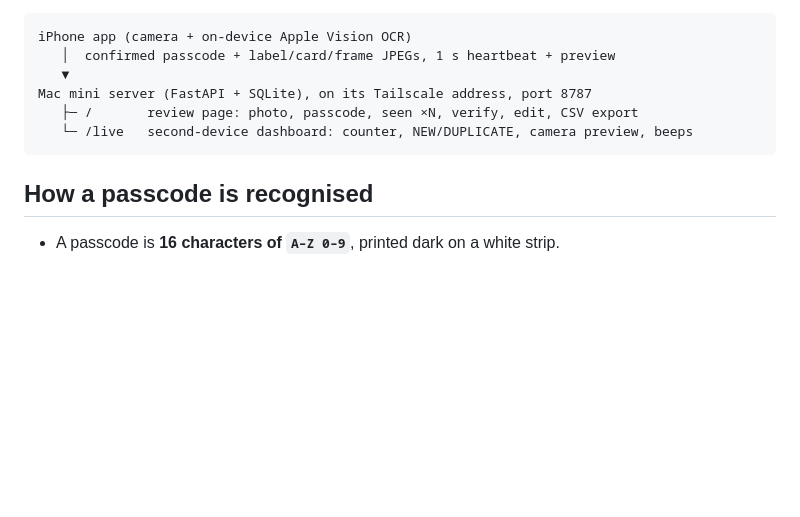
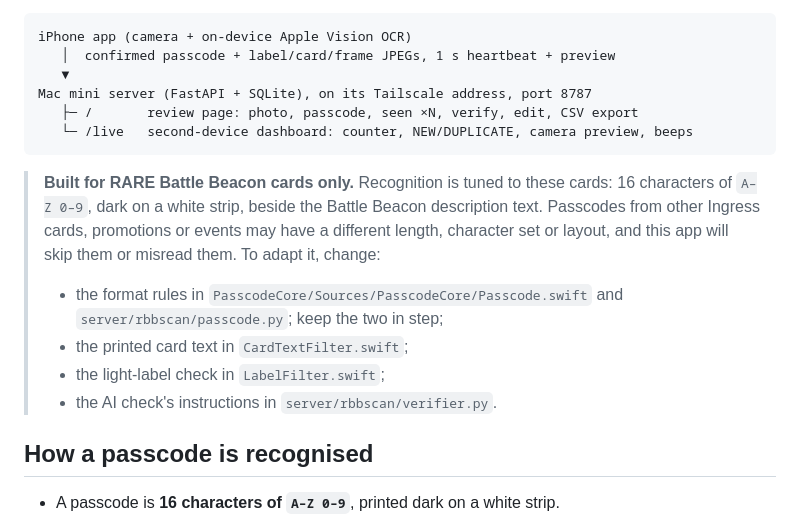
Before and after one commit to ChestnutLUO/RBBScan, a Markdown page: README.md, the part around the change. Drawn GitHub-style; blank space fills up the shorter version.

Commit message:
README: note that recognition is tuned to RARE Battle Beacon passcodes

````diff
--- a/README.md
+++ b/README.md
@@ -10,6 +10,13 @@ Mac mini server (FastAPI + SQLite), on its Tailscale address, port 8787
    ├─ /       review page: photo, passcode, seen ×N, verify, edit, CSV export
    └─ /live   second-device dashboard: counter, NEW/DUPLICATE, camera preview, beeps
 ```
+
+> **Built for RARE Battle Beacon cards only.** Recognition is tuned to these cards: 16 characters of `A–Z 0–9`, dark on a white strip, beside the Battle Beacon description text. Passcodes from other Ingress cards, promotions or events may have a different length, character set or layout, and this app will skip them or misread them. To adapt it, change:
+>
+> * the format rules in `PasscodeCore/Sources/PasscodeCore/Passcode.swift` and `server/rbbscan/passcode.py`; keep the two in step;
+> * the printed card text in `CardTextFilter.swift`;
+> * the light-label check in `LabelFilter.swift`;
+> * the AI check's instructions in `server/rbbscan/verifier.py`.
 
 ## How a passcode is recognised
 
````
